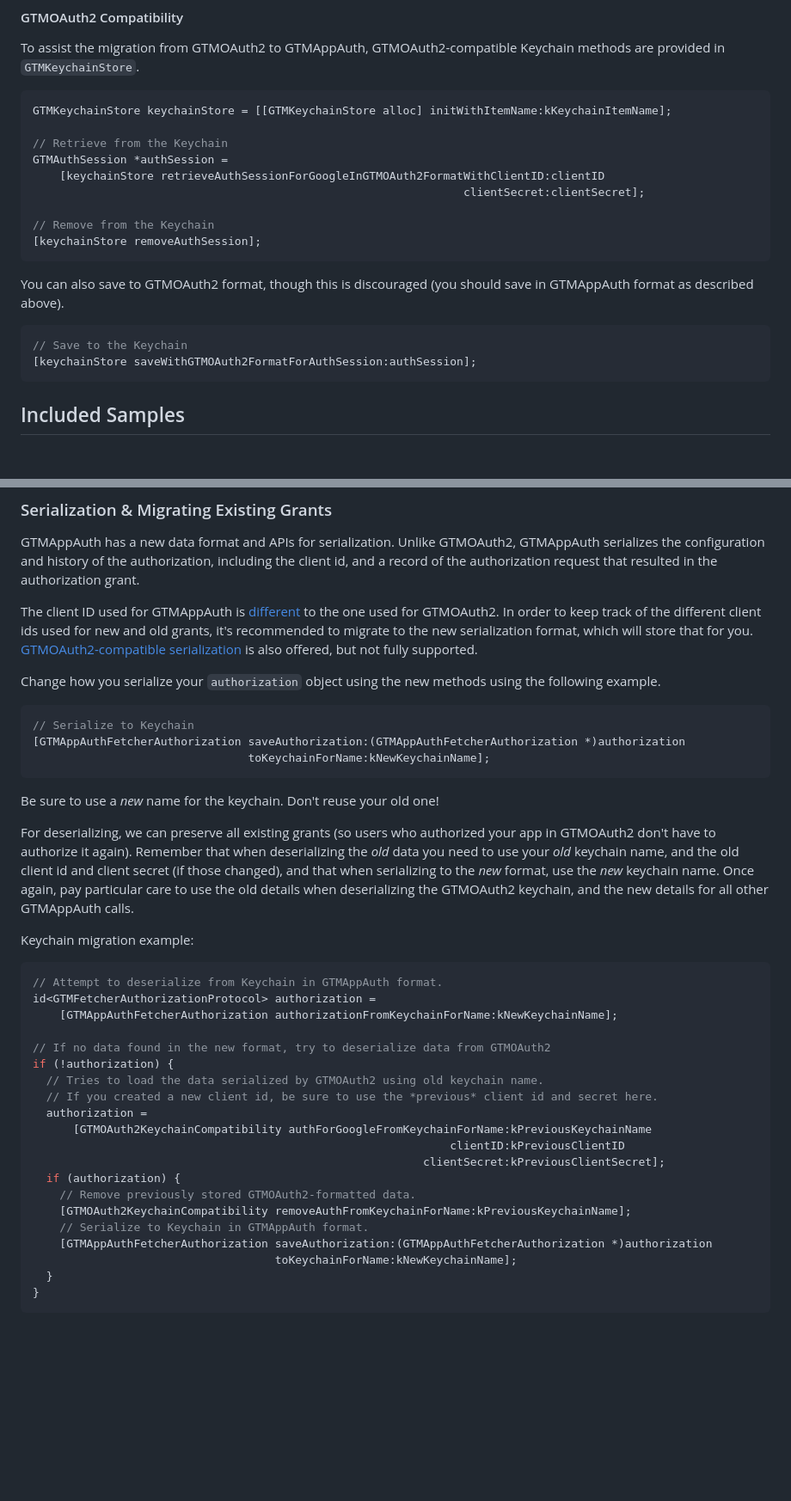
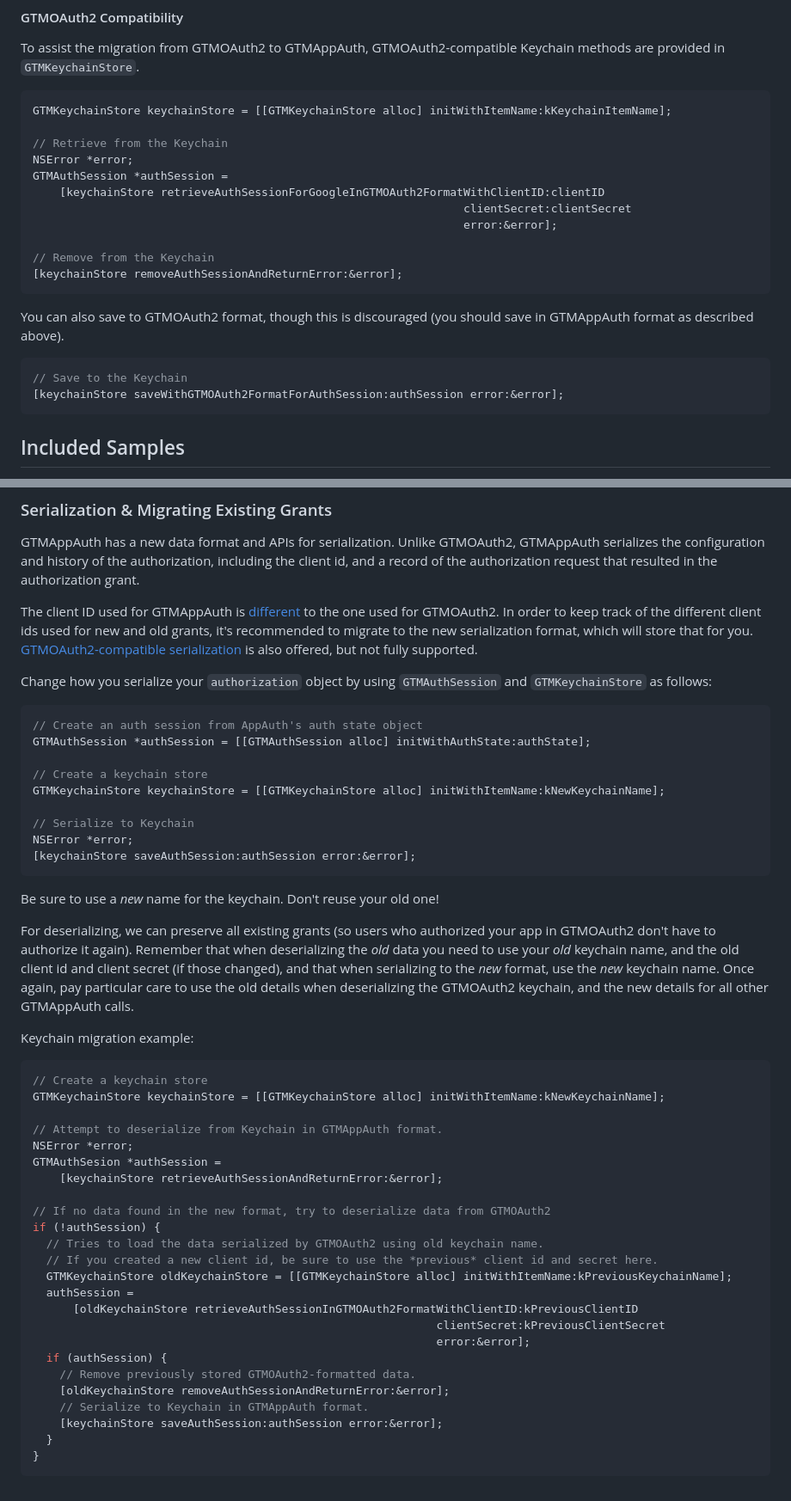
Before and after one commit to google/GTMAppAuth, a Markdown page: README.md, 2 parts joined by grey strips. Shown: that part at 86% size. Drawn GitHub-style; blank space fills up the shorter version.

````diff
--- a/README.md
+++ b/README.md
@@ -288,12 +288,14 @@ To assist the migration from GTMOAuth2 to GTMAppAuth, GTMOAuth2-compatible Keych
 GTMKeychainStore keychainStore = [[GTMKeychainStore alloc] initWithItemName:kKeychainItemName];
 
 // Retrieve from the Keychain
+NSError *error;
 GTMAuthSession *authSession =
     [keychainStore retrieveAuthSessionForGoogleInGTMOAuth2FormatWithClientID:clientID
-                                                                clientSecret:clientSecret];
+                                                                clientSecret:clientSecret
+                                                                error:&error];
 
 // Remove from the Keychain
-[keychainStore removeAuthSession];
+[keychainStore removeAuthSessionAndReturnError:&error];
 ```
 
 You can also save to GTMOAuth2 format, though this is discouraged (you
@@ -301,7 +303,7 @@ should save in GTMAppAuth format as described above).
 
 ```objc
 // Save to the Keychain
-[keychainStore saveWithGTMOAuth2FormatForAuthSession:authSession];
+[keychainStore saveWithGTMOAuth2FormatForAuthSession:authSession error:&error];
 ```
 
 ## Included Samples
@@ -381,12 +380,17 @@ serialization format, which will store that for you.
 also offered, but not fully supported.
 
-Change how you serialize your `authorization` object using the new methods
-using the following example.
+Change how you serialize your `authorization` object by using `GTMAuthSession` and `GTMKeychainStore` as follows:
 
 ```objc
+// Create an auth session from AppAuth's auth state object
+GTMAuthSession *authSession = [[GTMAuthSession alloc] initWithAuthState:authState];
+
+// Create a keychain store
+GTMKeychainStore keychainStore = [[GTMKeychainStore alloc] initWithItemName:kNewKeychainName];
+
 // Serialize to Keychain
-[GTMAppAuthFetcherAuthorization saveAuthorization:(GTMAppAuthFetcherAuthorization *)authorization
-                                toKeychainForName:kNewKeychainName];
+NSError *error;
+[keychainStore saveAuthSession:authSession error:&error];
 ```
 
 Be sure to use a *new* name for the keychain. Don't reuse your old one!
@@ -402,24 +406,28 @@ GTMOAuth2 keychain, and the new details for all other GTMAppAuth calls.
 Keychain migration example:
 
 ```objc
+// Create a keychain store
+GTMKeychainStore keychainStore = [[GTMKeychainStore alloc] initWithItemName:kNewKeychainName];
+
 // Attempt to deserialize from Keychain in GTMAppAuth format.
-id<GTMFetcherAuthorizationProtocol> authorization =
-    [GTMAppAuthFetcherAuthorization authorizationFromKeychainForName:kNewKeychainName];
+NSError *error;
+GTMAuthSesion *authSession =
+    [keychainStore retrieveAuthSessionAndReturnError:&error];
 
 // If no data found in the new format, try to deserialize data from GTMOAuth2
-if (!authorization) {
+if (!authSession) {
   // Tries to load the data serialized by GTMOAuth2 using old keychain name.
   // If you created a new client id, be sure to use the *previous* client id and secret here.
-  authorization =
-      [GTMOAuth2KeychainCompatibility authForGoogleFromKeychainForName:kPreviousKeychainName
-                                                              clientID:kPreviousClientID
-                                                          clientSecret:kPreviousClientSecret];
-  if (authorization) {
+  GTMKeychainStore oldKeychainStore = [[GTMKeychainStore alloc] initWithItemName:kPreviousKeychainName];
+  authSession =
+      [oldKeychainStore retrieveAuthSessionInGTMOAuth2FormatWithClientID:kPreviousClientID
+                                                            clientSecret:kPreviousClientSecret
+                                                            error:&error];
+  if (authSession) {
     // Remove previously stored GTMOAuth2-formatted data.
-    [GTMOAuth2KeychainCompatibility removeAuthFromKeychainForName:kPreviousKeychainName];
+    [oldKeychainStore removeAuthSessionAndReturnError:&error];
     // Serialize to Keychain in GTMAppAuth format.
-    [GTMAppAuthFetcherAuthorization saveAuthorization:(GTMAppAuthFetcherAuthorization *)authorization
-                                    toKeychainForName:kNewKeychainName];
+    [keychainStore saveAuthSession:authSession error:&error];
   }
 }
 ```
````
Also changed, not shown: other parts of README.md (+6 -9 lines).
